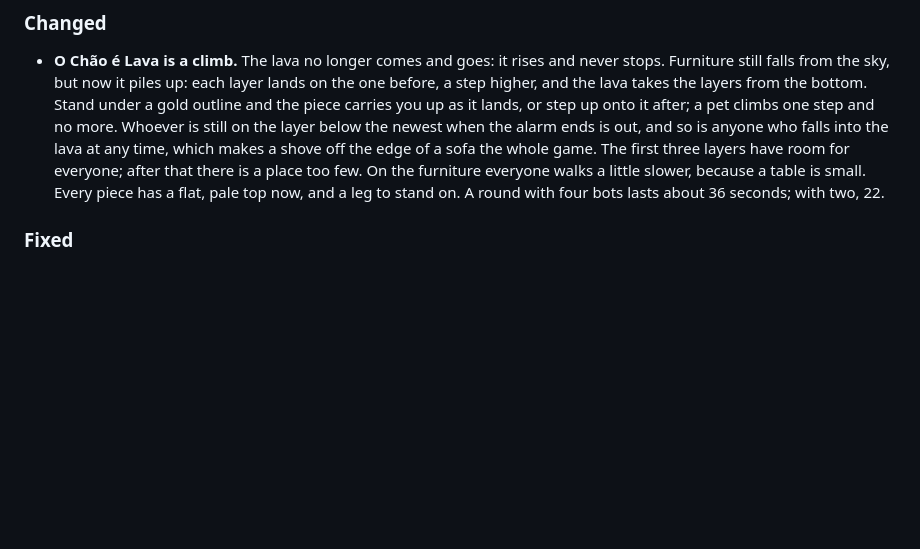
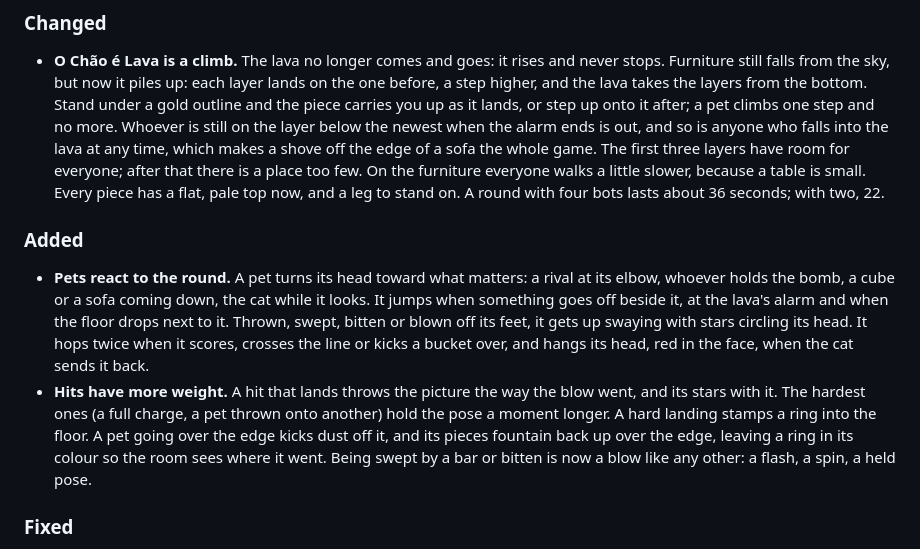
Before and after one commit to PHMFG/boom-pets, a Markdown page: CHANGELOG.md, the part around the change. Drawn GitHub-style; blank space fills up the shorter version.

```diff
--- a/CHANGELOG.md
+++ b/CHANGELOG.md
@@ -9,6 +9,11 @@ Asked how the session with five people on 1.2.0 went, the owner said: fun, on th
 ### Changed
 
 - **O Chão é Lava is a climb.** The lava no longer comes and goes: it rises and never stops. Furniture still falls from the sky, but now it piles up: each layer lands on the one before, a step higher, and the lava takes the layers from the bottom. Stand under a gold outline and the piece carries you up as it lands, or step up onto it after; a pet climbs one step and no more. Whoever is still on the layer below the newest when the alarm ends is out, and so is anyone who falls into the lava at any time, which makes a shove off the edge of a sofa the whole game. The first three layers have room for everyone; after that there is a place too few. On the furniture everyone walks a little slower, because a table is small. Every piece has a flat, pale top now, and a leg to stand on. A round with four bots lasts about 36 seconds; with two, 22.
+
+### Added
+
+- **Pets react to the round.** A pet turns its head toward what matters: a rival at its elbow, whoever holds the bomb, a cube or a sofa coming down, the cat while it looks. It jumps when something goes off beside it, at the lava's alarm and when the floor drops next to it. Thrown, swept, bitten or blown off its feet, it gets up swaying with stars circling its head. It hops twice when it scores, crosses the line or kicks a bucket over, and hangs its head, red in the face, when the cat sends it back.
+- **Hits have more weight.** A hit that lands throws the picture the way the blow went, and its stars with it. The hardest ones (a full charge, a pet thrown onto another) hold the pose a moment longer. A hard landing stamps a ring into the floor. A pet going over the edge kicks dust off it, and its pieces fountain back up over the edge, leaving a ring in its colour so the room sees where it went. Being swept by a bar or bitten is now a blow like any other: a flash, a spin, a held pose.
 
 ### Fixed
 
```
Also changed, not shown: docs/DESIGN.md (+17 -13 lines).
